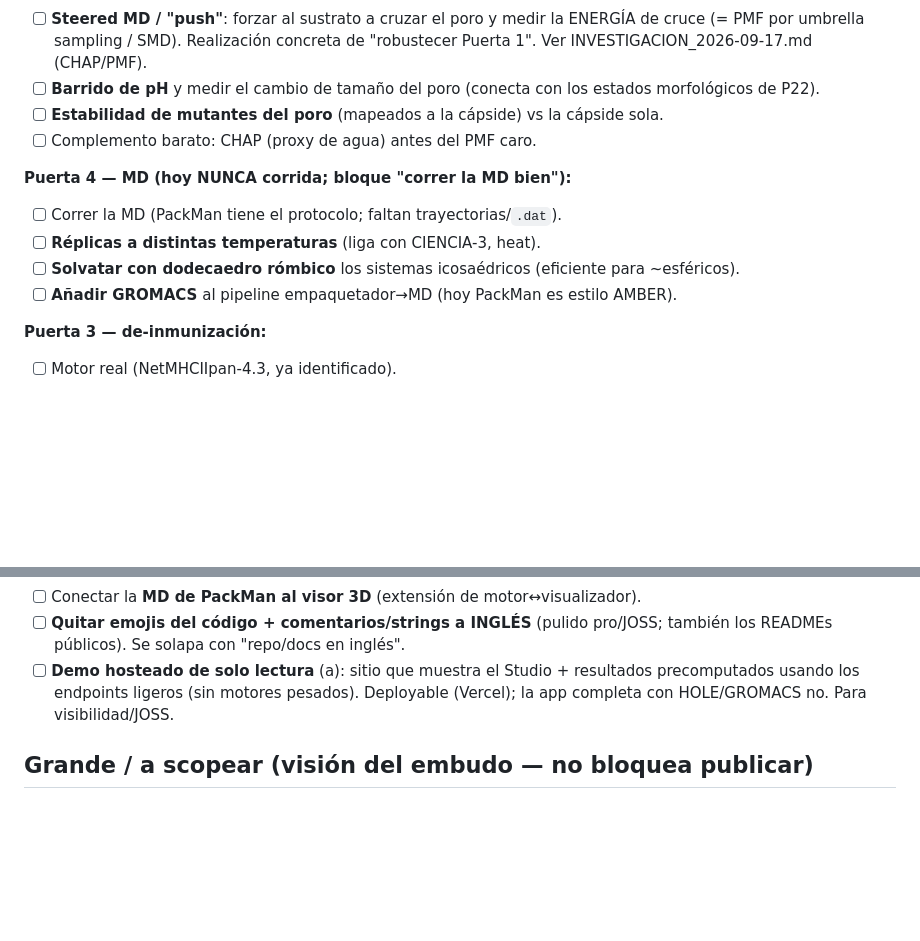
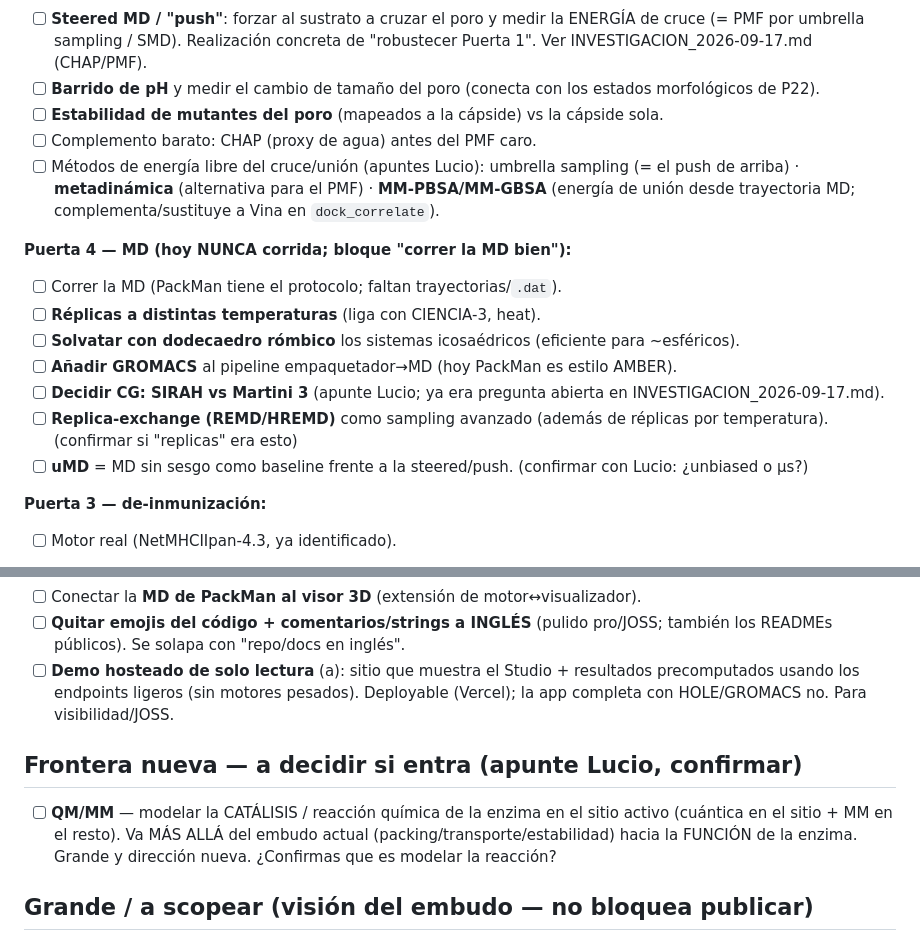
Before and after one commit to najera-maldonado/vlp-studio, a Markdown page: PENDIENTES.md, 2 parts joined by grey strips. Rendered like a GitHub page; blank space fills up the shorter version.

Commit message:
PENDIENTES: apuntes de Lucio (3) — métodos MD/energía libre
Puerta 1: metadinámica + MM-PBSA/GBSA (energía de cruce/unión). Puerta 4: decidir
SIRAH vs Martini 3, replica-exchange, uMD baseline. Frontera nueva: QM/MM (catálisis).
Marcados los ya-cubiertos: umbrella sampling, replicas, pymol, sirah, cg. Varios con
'(confirmar con Lucio)': uMD, replica-exchange, QM/MM.

Co-Authored-By: Claude Opus 4.8 <noreply@anthropic.com>

```diff
--- a/PENDIENTES.md
+++ b/PENDIENTES.md
@@ -39,12 +39,16 @@
 - [ ] **Barrido de pH** y medir el cambio de tamaño del poro (conecta con los estados morfológicos de P22).
 - [ ] **Estabilidad de mutantes del poro** (mapeados a la cápside) vs la cápside sola.
 - [ ] Complemento barato: CHAP (proxy de agua) antes del PMF caro.
+- [ ] Métodos de energía libre del cruce/unión (apuntes Lucio): umbrella sampling (= el push de arriba) · **metadinámica** (alternativa para el PMF) · **MM-PBSA/MM-GBSA** (energía de unión desde trayectoria MD; complementa/sustituye a Vina en `dock_correlate`).
 
 **Puerta 4 — MD (hoy NUNCA corrida; bloque "correr la MD bien"):**
 - [ ] Correr la MD (PackMan tiene el protocolo; faltan trayectorias/`.dat`).
 - [ ] **Réplicas a distintas temperaturas** (liga con CIENCIA-3, heat).
 - [ ] **Solvatar con dodecaedro rómbico** los sistemas icosaédricos (eficiente para ~esféricos).
 - [ ] **Añadir GROMACS** al pipeline empaquetador→MD (hoy PackMan es estilo AMBER).
+- [ ] **Decidir CG: SIRAH vs Martini 3** (apunte Lucio; ya era pregunta abierta en INVESTIGACION_2026-09-17.md).
+- [ ] **Replica-exchange (REMD/HREMD)** como sampling avanzado (además de réplicas por temperatura). (confirmar si "replicas" era esto)
+- [ ] **uMD** = MD sin sesgo como baseline frente a la steered/push. (confirmar con Lucio: ¿unbiased o µs?)
 
 **Puerta 3 — de-inmunización:**
 - [ ] Motor real (NetMHCIIpan-4.3, ya identificado).
@@ -68,6 +72,9 @@
 - [ ] **Quitar emojis del código + comentarios/strings a INGLÉS** (pulido pro/JOSS; también los READMEs públicos). Se solapa con "repo/docs en inglés".
 - [ ] **Demo hosteado de solo lectura** (a): sitio que muestra el Studio + resultados precomputados usando los endpoints ligeros (sin motores pesados). Deployable (Vercel); la app completa con HOLE/GROMACS no. Para visibilidad/JOSS.
 
+## Frontera nueva — a decidir si entra (apunte Lucio, confirmar)
+- [ ] **QM/MM** — modelar la CATÁLISIS / reacción química de la enzima en el sitio activo (cuántica en el sitio + MM en el resto). Va MÁS ALLÁ del embudo actual (packing/transporte/estabilidad) hacia la FUNCIÓN de la enzima. Grande y dirección nueva. ¿Confirmas que es modelar la reacción?
+
 ## Grande / a scopear (visión del embudo — no bloquea publicar)
 - [ ] **Combinar los motores**: que el Studio orqueste el embudo COMPLETO end-to-end (packing → poro → de-inmunización → MD) desde una interfaz. Hoy solo Pac-Pore está cableado (vía Poromania). Software + ciencia; es la dirección natural del proyecto.
 - [ ] **Base de datos comunitaria** (b): que otros conecten SUS resultados a la BD. Multiusuario (login/moderación/seguridad/hosting). Grande, a futuro. AGPL cubre el caso de servicio web.
```
